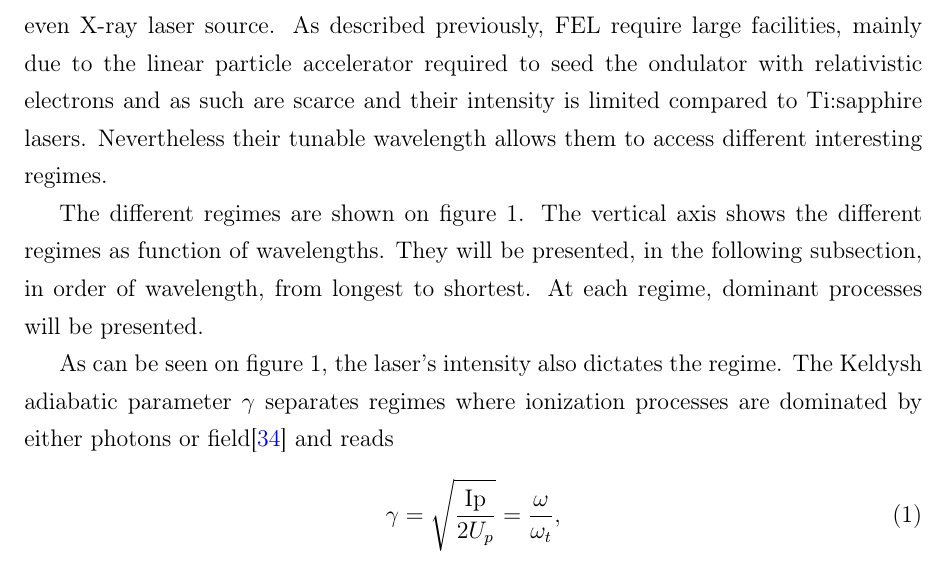
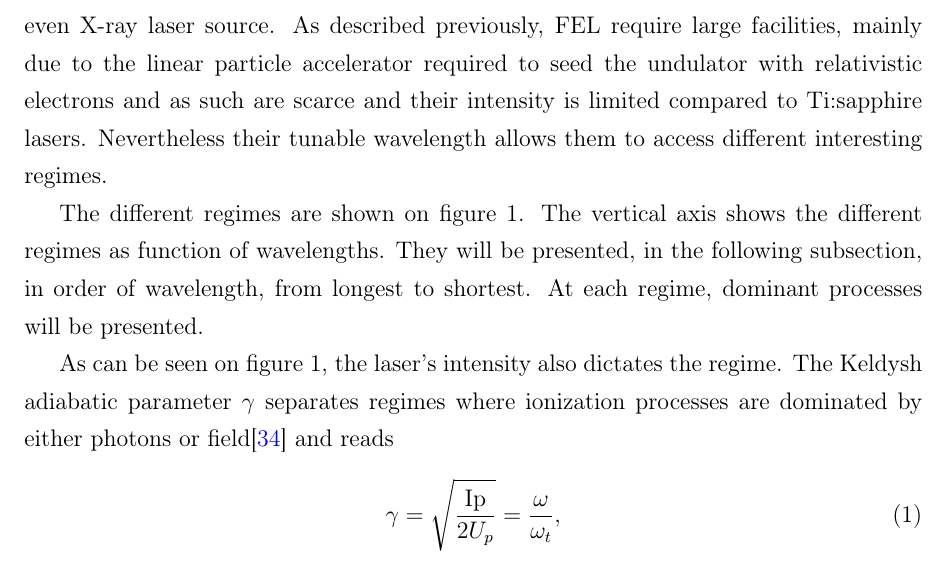
Before and after one commit to nbigaouette/thesis, a LaTeX thesis (thesis.tex, which reads chapter_1p2_intro_microscopic.tex): part of page 19 of 123, cut so that both start at the same text. Compiled offline with pdfLaTeX.

Commit message:
Page 6: "ondulator" --> "undulator"

```diff
--- a/chapter_1p2_intro_microscopic.tex
+++ b/chapter_1p2_intro_microscopic.tex
@@ -41,7 +41,7 @@ frequency-doubled to 534 nm in a nonlinear crystal. The Ti:sapphire then emits
 
 The advance of Free-Electron Lasers (FEL) allowed high intensity of VUV, XUV and
 even X-ray laser source. As described previously, FEL require large facilities,
-mainly due to the linear particle accelerator required to seed the ondulator
+mainly due to the linear particle accelerator required to seed the undulator
 with relativistic electrons and as such are scarce and their intensity is limited
 compared to Ti:sapphire lasers. Nevertheless their
 tunable wavelength allows them to access different interesting regimes.
```
